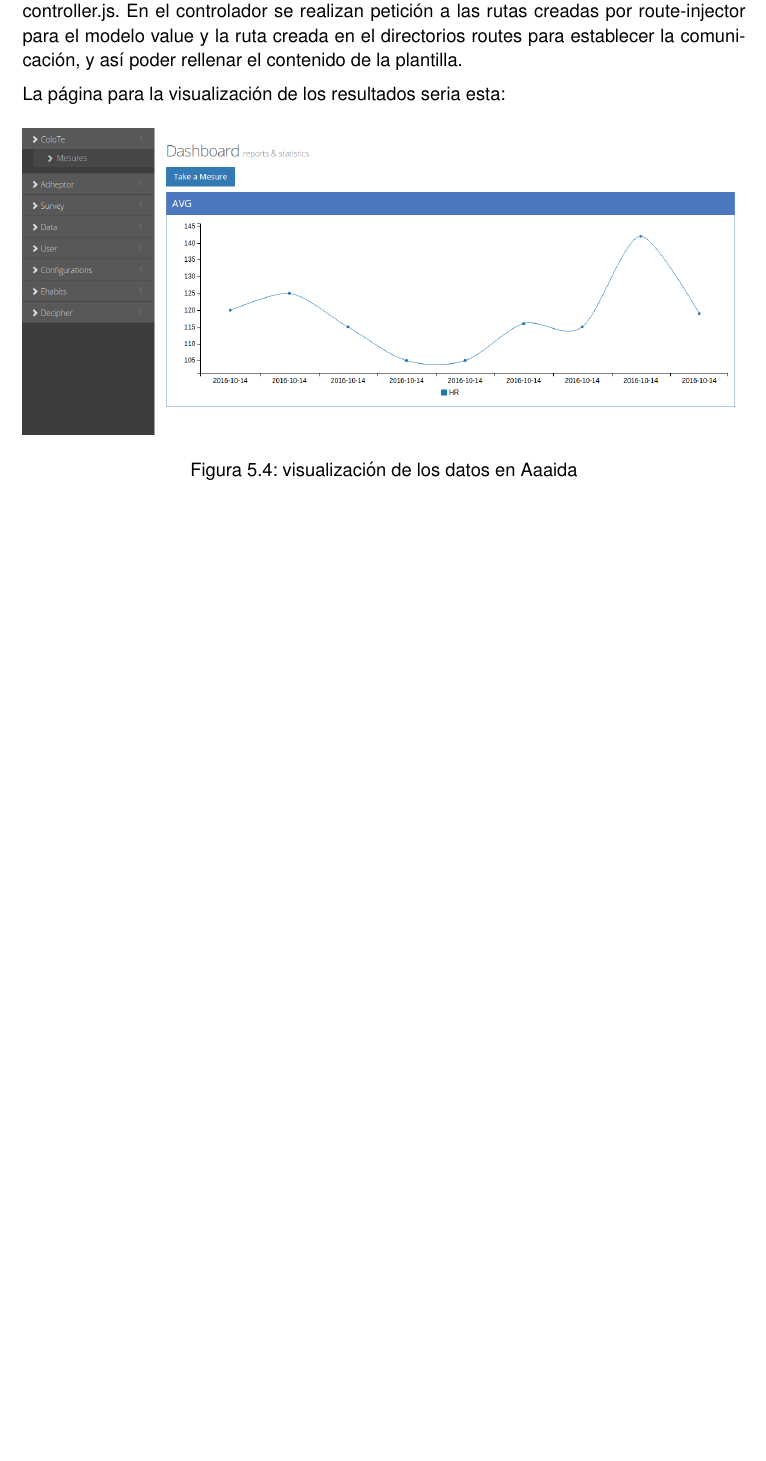
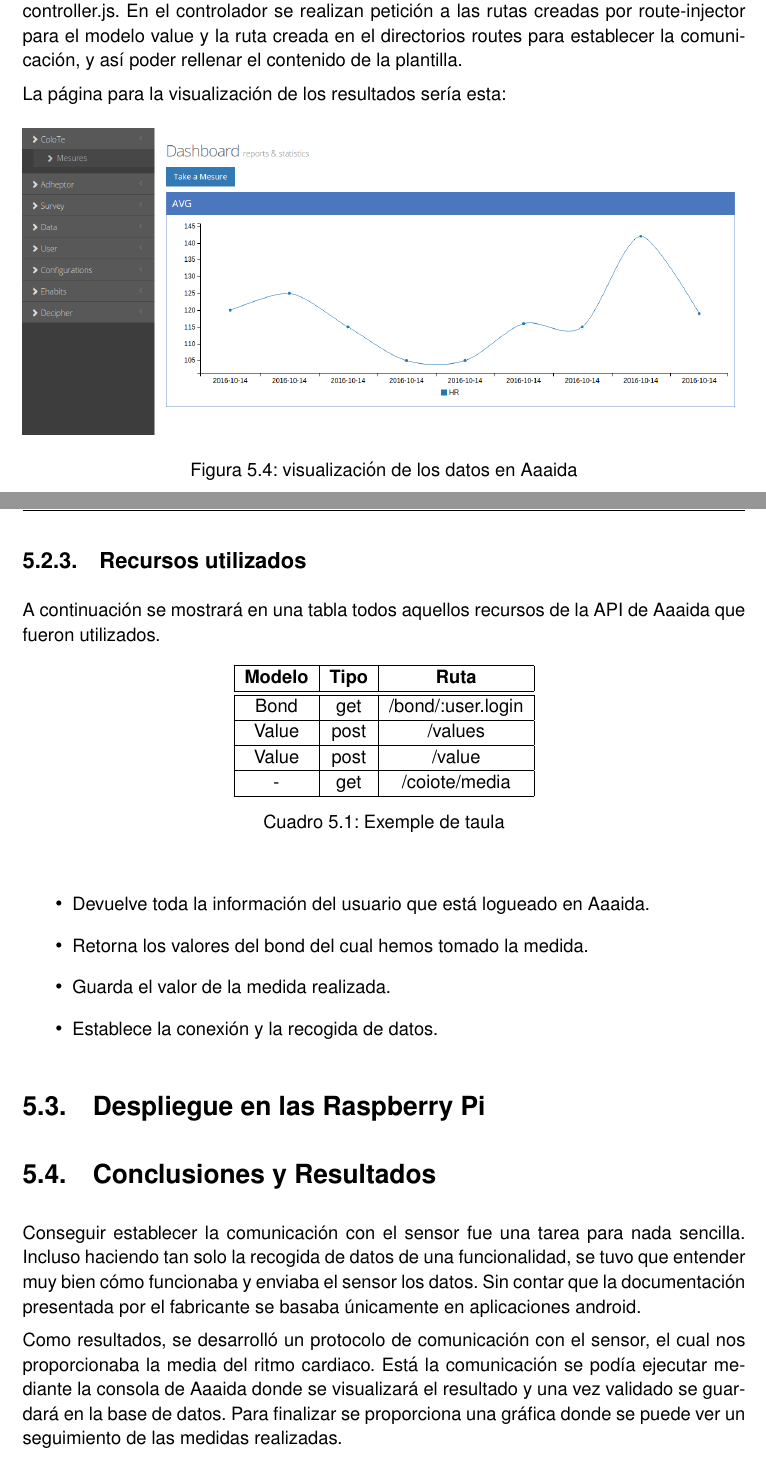
Before and after one commit to AlfredoVarela/CoIoTeWrittenUp, a LaTeX thesis (plantilla_tfc.tex, which reads chapters/implentacion.tex): part of page 50 of 57 before the commit and two parts of pages 50 and 51 of 59 after it, the two joined at a grey line, cut so that both start at the same text, the shorter picture padded with empty space. Compiled offline with pdfLaTeX.

Commit message:
se añade mas contenido en tema 5

```diff
--- a/chapters/implentacion.tex
+++ b/chapters/implentacion.tex
@@ -321,7 +321,7 @@ Creandonos una pestaña en la consola de Aaaida para el proyecto como podemos ve
 
 Una vez creado este fichero pasaremos a crear la template index.html y su controlador controller.js. En el controlador se realizan petición a las rutas creadas por route-injector para el modelo value y la ruta creada en el directorios routes para establecer la comunicación, y así poder rellenar el contenido de la plantilla.
 
-La página para la visualización de los resultados seria esta:
+La página para la visualización de los resultados sería esta:
 
 \begin{figure}[htb]
 \begin{center}
@@ -330,3 +330,55 @@ La página para la visualización de los resultados seria esta:
 %\label{sec:coioteSec}
 \end{center}
 \end{figure}
+\pagebreak
+
+\subsection{Recursos utilizados}
+
+A continuación se mostrará en una tabla todos aquellos recursos de la API de Aaaida que fueron utilizados.
+
+
+\begin{table}[htb]
+
+\begin{center}
+
+\begin{tabular}{|c|c|c|}
+
+\hline
+
+{\bf Modelo} & {\bf Tipo} &
+
+{\bf Ruta} \\ \hline \hline
+
+Bond & get & /bond/:user.login  \\ \hline
+
+Value & post & /values \\ \hline
+
+Value & post & /value \\ \hline
+
+- & get & /coiote/media \\ \hline
+
+\end{tabular}
+
+\caption{Exemple de taula}
+
+\label{T:prova}
+
+\end{center}
+
+\end{table}
+
+\begin{itemize}
+\item Devuelve toda la información del usuario que está logueado en Aaaida.
+\item Retorna los valores del bond del cual hemos tomado la medida.
+\item Guarda el valor de la medida realizada.
+\item Establece la conexión y la recogida de datos.
+\end{itemize}
+
+\section{Despliegue en las Raspberry Pi}
+
+
+\section{Conclusiones y Resultados}
+
+Conseguir establecer la comunicación con el sensor fue una tarea para nada sencilla. Incluso haciendo tan solo la recogida de datos de una funcionalidad, se tuvo que entender muy bien cómo funcionaba y enviaba el sensor los datos. Sin contar que la documentación presentada por el fabricante se basaba únicamente en aplicaciones android.
+
+Como resultados, se desarrolló un protocolo de comunicación con el sensor, el cual nos proporcionaba la media  del ritmo cardiaco. Está la comunicación se podía ejecutar mediante la consola de Aaaida donde se visualizará el resultado y una vez validado se guardará en la base de datos. Para finalizar se proporciona una gráfica donde se puede ver un seguimiento de las medidas realizadas.
@@ -332,0 +391,3 @@ La página para la visualización de los resultados seria esta:
+\end{center}
+\end{figure}
+\pagebreak
```
Also changed, not shown: plantilla_tfc.pdf, setup/final.png (added), chapters/implentacion.tex (6 more changed lines), 8 other files.
